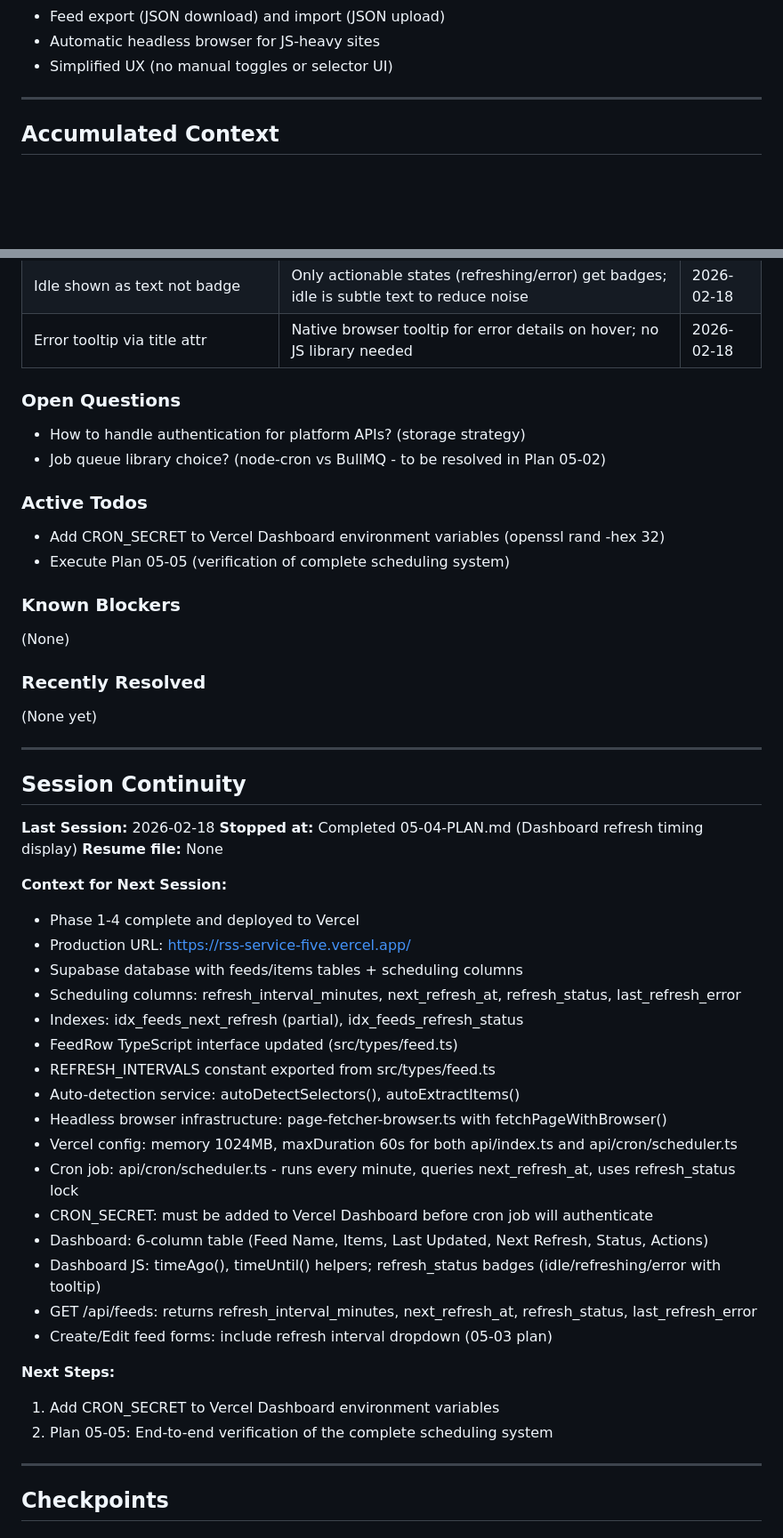
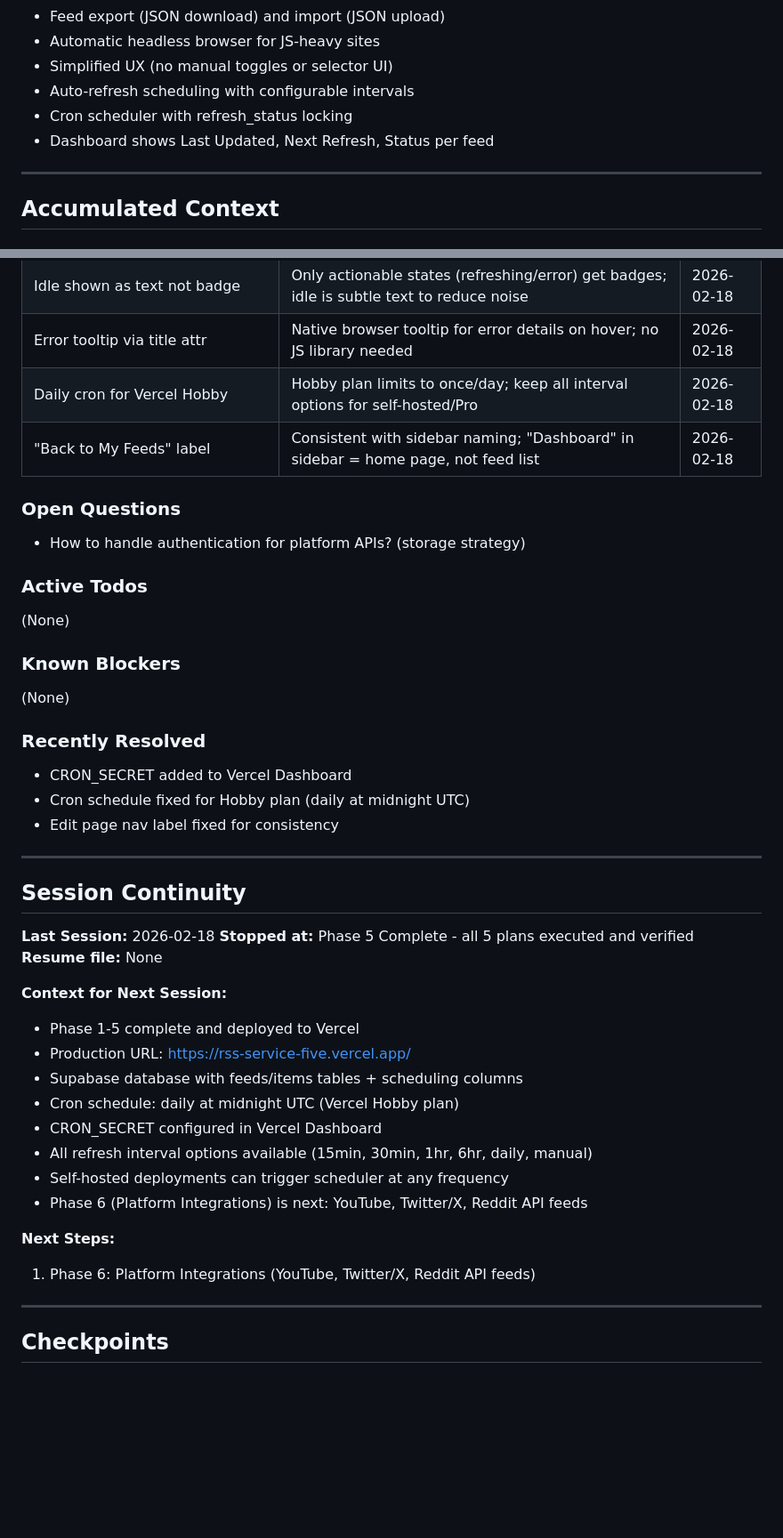
Before and after one commit to digitaljavelina/rss-service, a Markdown page: .planning/STATE.md, 2 parts joined by grey strips. Shown at 89% size. Drawn GitHub-style; blank space fills up the shorter version.

Commit message:
docs(05-05): Phase 5 complete - scheduling verified and approved
Co-Authored-By: Claude Opus 4.6 <noreply@anthropic.com>

```diff
--- a/.planning/STATE.md
+++ b/.planning/STATE.md
@@ -60,6 +60,9 @@ Phase 5: ████████░░ 80% (4/5 plans)
 - Feed export (JSON download) and import (JSON upload)
 - Automatic headless browser for JS-heavy sites
 - Simplified UX (no manual toggles or selector UI)
+- Auto-refresh scheduling with configurable intervals
+- Cron scheduler with refresh_status locking
+- Dashboard shows Last Updated, Next Refresh, Status per feed
 
 ---
 
@@ -130,16 +133,16 @@ Phase 5: ████████░░ 80% (4/5 plans)
 | timeUntil null = "Manual" | next_refresh_at=null displayed as "Manual" to clearly indicate no auto-schedule | 2026-02-18 |
 | Idle shown as text not badge | Only actionable states (refreshing/error) get badges; idle is subtle text to reduce noise | 2026-02-18 |
 | Error tooltip via title attr | Native browser tooltip for error details on hover; no JS library needed | 2026-02-18 |
+| Daily cron for Vercel Hobby | Hobby plan limits to once/day; keep all interval options for self-hosted/Pro | 2026-02-18 |
+| "Back to My Feeds" label | Consistent with sidebar naming; "Dashboard" in sidebar = home page, not feed list | 2026-02-18 |
 
 ### Open Questions
 
 - How to handle authentication for platform APIs? (storage strategy)
-- Job queue library choice? (node-cron vs BullMQ - to be resolved in Plan 05-02)
 
 ### Active Todos
 
-- Add CRON_SECRET to Vercel Dashboard environment variables (openssl rand -hex 32)
-- Execute Plan 05-05 (verification of complete scheduling system)
+(None)
 
 ### Known Blockers
 
@@ -147,37 +150,30 @@ Phase 5: ████████░░ 80% (4/5 plans)
 
 ### Recently Resolved
 
-(None yet)
+- CRON_SECRET added to Vercel Dashboard
+- Cron schedule fixed for Hobby plan (daily at midnight UTC)
+- Edit page nav label fixed for consistency
 
 ---
 
 ## Session Continuity
 
 **Last Session:** 2026-02-18
-**Stopped at:** Completed 05-04-PLAN.md (Dashboard refresh timing display)
+**Stopped at:** Phase 5 Complete - all 5 plans executed and verified
 **Resume file:** None
 
 **Context for Next Session:**
-- Phase 1-4 complete and deployed to Vercel
+- Phase 1-5 complete and deployed to Vercel
 - Production URL: https://rss-service-five.vercel.app/
 - Supabase database with feeds/items tables + scheduling columns
-- Scheduling columns: refresh_interval_minutes, next_refresh_at, refresh_status, last_refresh_error
-- Indexes: idx_feeds_next_refresh (partial), idx_feeds_refresh_status
-- FeedRow TypeScript interface updated (src/types/feed.ts)
-- REFRESH_INTERVALS constant exported from src/types/feed.ts
-- Auto-detection service: autoDetectSelectors(), autoExtractItems()
-- Headless browser infrastructure: page-fetcher-browser.ts with fetchPageWithBrowser()
-- Vercel config: memory 1024MB, maxDuration 60s for both api/index.ts and api/cron/scheduler.ts
-- Cron job: api/cron/scheduler.ts - runs every minute, queries next_refresh_at, uses refresh_status lock
-- CRON_SECRET: must be added to Vercel Dashboard before cron job will authenticate
-- Dashboard: 6-column table (Feed Name, Items, Last Updated, Next Refresh, Status, Actions)
-- Dashboard JS: timeAgo(), timeUntil() helpers; refresh_status badges (idle/refreshing/error with tooltip)
-- GET /api/feeds: returns refresh_interval_minutes, next_refresh_at, refresh_status, last_refresh_error
-- Create/Edit feed forms: include refresh interval dropdown (05-03 plan)
+- Cron schedule: daily at midnight UTC (Vercel Hobby plan)
+- CRON_SECRET configured in Vercel Dashboard
+- All refresh interval options available (15min, 30min, 1hr, 6hr, daily, manual)
+- Self-hosted deployments can trigger scheduler at any frequency
+- Phase 6 (Platform Integrations) is next: YouTube, Twitter/X, Reddit API feeds
 
 **Next Steps:**
-1. Add CRON_SECRET to Vercel Dashboard environment variables
-2. Plan 05-05: End-to-end verification of the complete scheduling system
+1. Phase 6: Platform Integrations (YouTube, Twitter/X, Reddit API feeds)
 
 ---
 
```
Also changed, not shown: other parts of .planning/STATE.md (+23 -14 lines), 1 other file.
